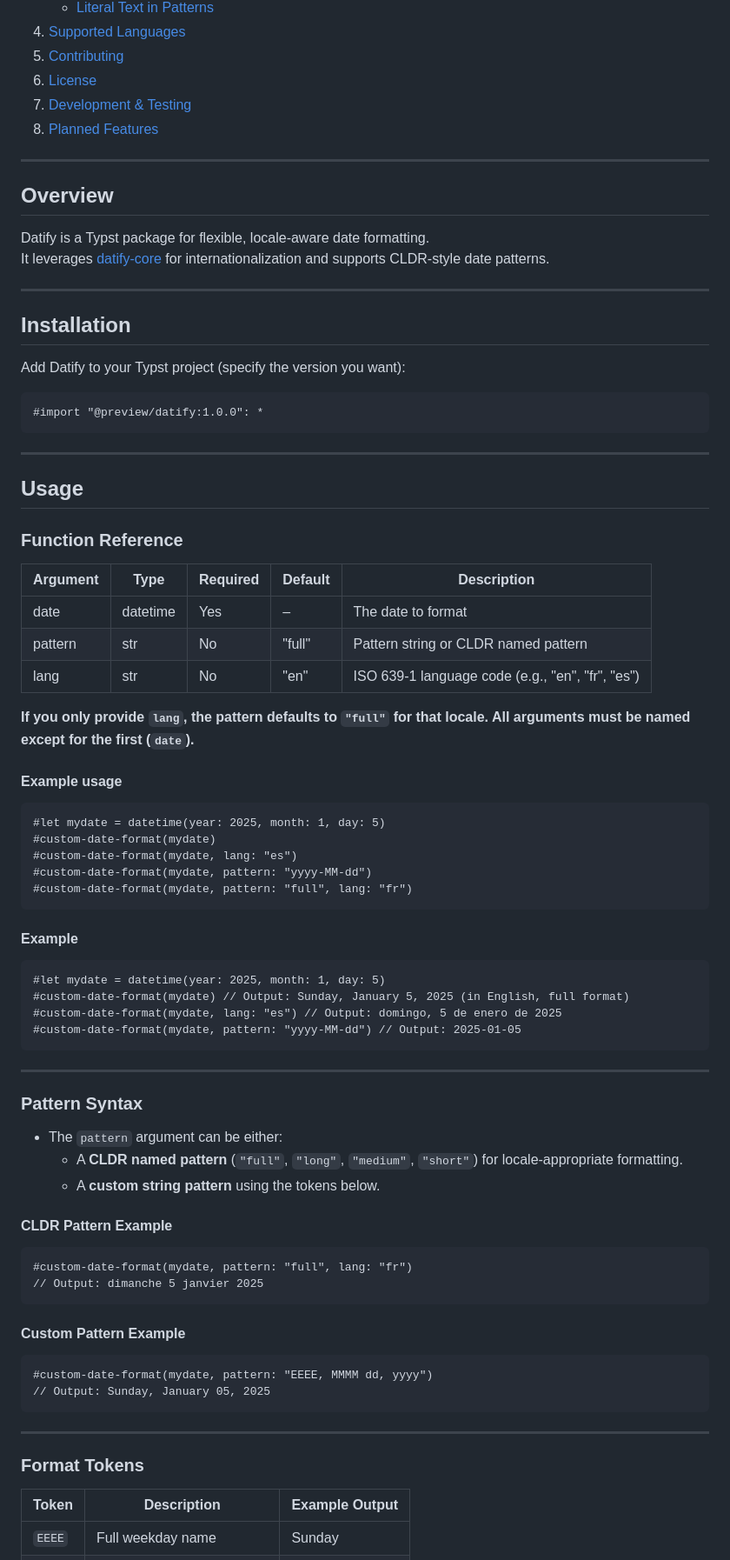
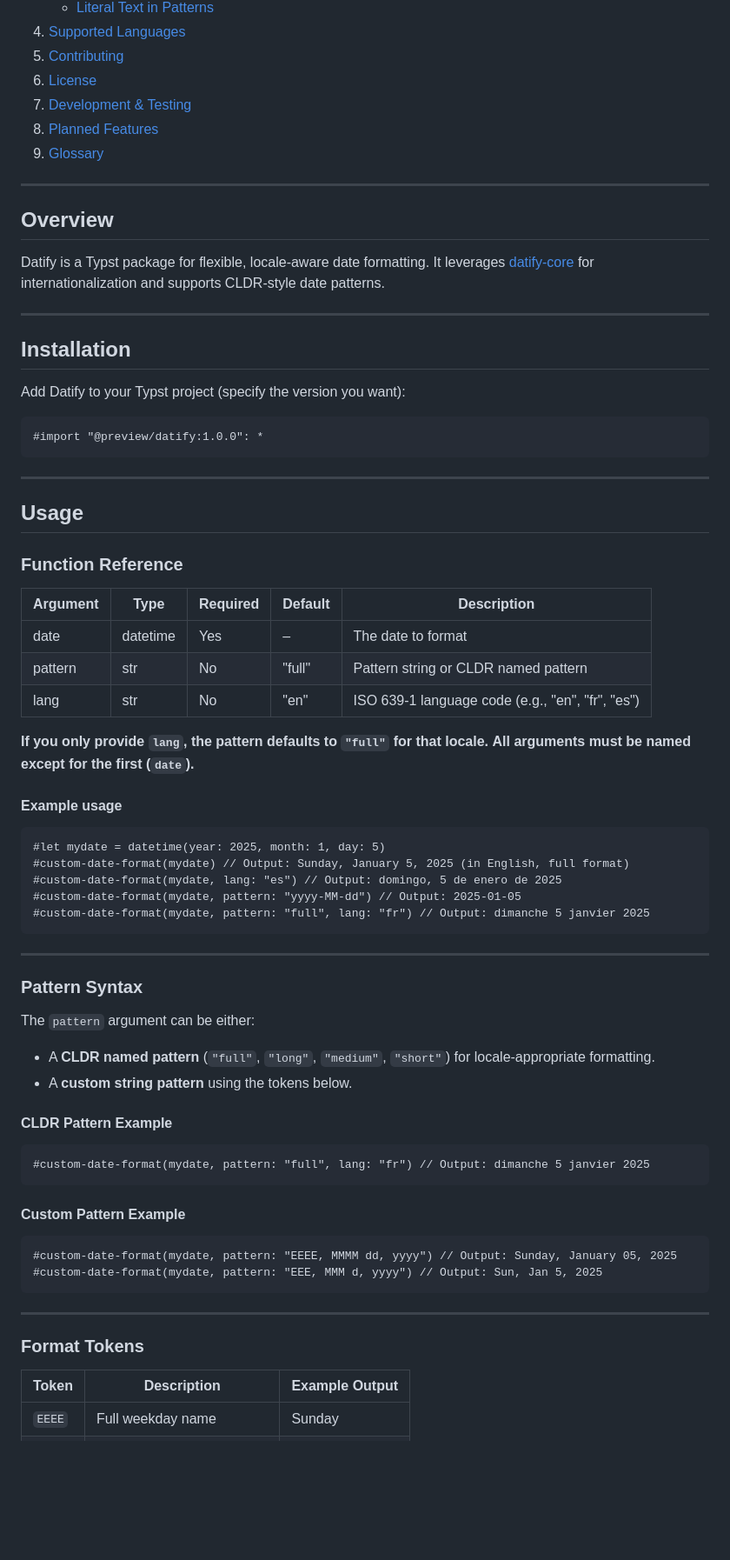
Before and after one commit to Jeomhps/datify, a Markdown page: README.md, the part around one of its changes. Shown at 87% size. GitHub-like rendering; blank space fills up the shorter version.

````diff
--- a/README.md
+++ b/README.md
@@ -31,20 +33,18 @@
 6. [License](#license)
 7. [Development & Testing](#development--testing)
 8. [Planned Features](#planned-features)
+9. [Glossary](#glossary)
 
 ---
 
 ## Overview
-
 Datify is a Typst package for flexible, locale-aware date formatting.
 It leverages [datify-core](https://github.com/Jeomhps/datify-core) for internationalization and supports CLDR-style date patterns.
 
 ---
 
 ## Installation
-
 Add Datify to your Typst project (specify the version you want):
-
 ```typst
 #import "@preview/datify:1.0.0": *
 ```
@@ -54,60 +54,45 @@ Add Datify to your Typst project (specify the version you want):
 ## Usage
 
 ### Function Reference
-
 | Argument | Type      | Required | Default | Description                                      |
 |----------|-----------|----------|---------|--------------------------------------------------|
 | date     | datetime  | Yes      | –       | The date to format                               |
 | pattern  | str       | No       | "full"  | Pattern string or CLDR named pattern             |
 | lang     | str       | No       | "en"    | ISO 639-1 language code (e.g., "en", "fr", "es") |
 
-**If you only provide `lang`, the pattern defaults to `"full"` for that locale. All arguments must be named except for the first (`date`).**
+**If you only provide `lang`, the pattern defaults to `"full"` for that locale.**
+**All arguments must be named except for the first (`date`).**
 
 #### Example usage
-
-```typst
-#let mydate = datetime(year: 2025, month: 1, day: 5)
-#custom-date-format(mydate)
-#custom-date-format(mydate, lang: "es")
-#custom-date-format(mydate, pattern: "yyyy-MM-dd")
-#custom-date-format(mydate, pattern: "full", lang: "fr")
-```
-
-#### Example
-
 ```typst
 #let mydate = datetime(year: 2025, month: 1, day: 5)
 #custom-date-format(mydate) // Output: Sunday, January 5, 2025 (in English, full format)
 #custom-date-format(mydate, lang: "es") // Output: domingo, 5 de enero de 2025
 #custom-date-format(mydate, pattern: "yyyy-MM-dd") // Output: 2025-01-05
+#custom-date-format(mydate, pattern: "full", lang: "fr") // Output: dimanche 5 janvier 2025
 ```
 
 ---
 
 ### Pattern Syntax
-
-- The `pattern` argument can be either:
-  - A **CLDR named pattern** (`"full"`, `"long"`, `"medium"`, `"short"`) for locale-appropriate formatting.
-  - A **custom string pattern** using the tokens below.
+The `pattern` argument can be either:
+- A **CLDR named pattern** (`"full"`, `"long"`, `"medium"`, `"short"`) for locale-appropriate formatting.
+- A **custom string pattern** using the tokens below.
 
 #### CLDR Pattern Example
-
 ```typst
-#custom-date-format(mydate, pattern: "full", lang: "fr")
-// Output: dimanche 5 janvier 2025
+#custom-date-format(mydate, pattern: "full", lang: "fr") // Output: dimanche 5 janvier 2025
 ```
 
 #### Custom Pattern Example
-
 ```typst
-#custom-date-format(mydate, pattern: "EEEE, MMMM dd, yyyy")
-// Output: Sunday, January 05, 2025
+#custom-date-format(mydate, pattern: "EEEE, MMMM dd, yyyy") // Output: Sunday, January 05, 2025
+#custom-date-format(mydate, pattern: "EEE, MMM d, yyyy") // Output: Sun, Jan 5, 2025
 ```
 
 ---
 
 ### Format Tokens
-
 | Token   | Description                        | Example Output      |
 |---------|------------------------------------|---------------------|
 | `EEEE`  | Full weekday name                  | Sunday              |
````
Also changed, not shown: other parts of README.md (+40 -87 lines).
